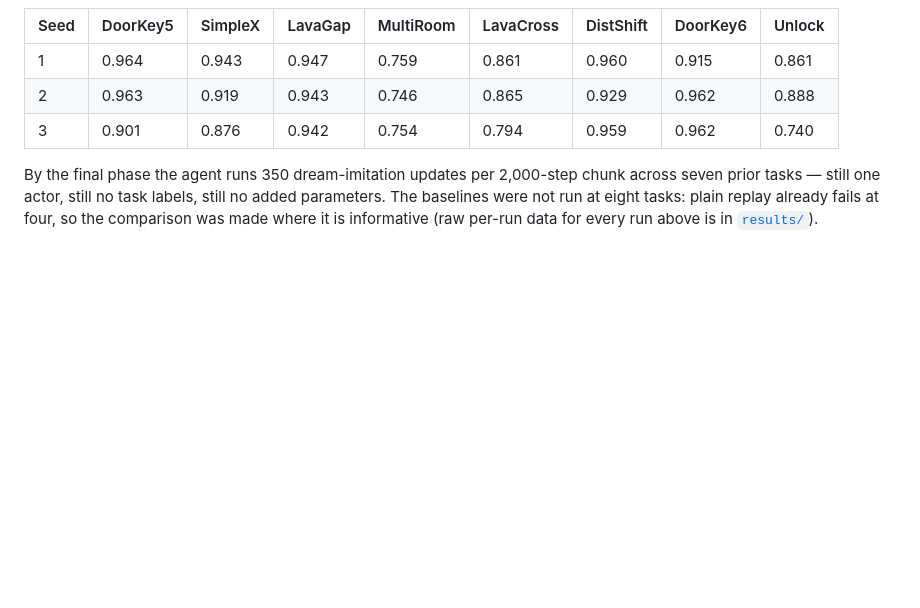
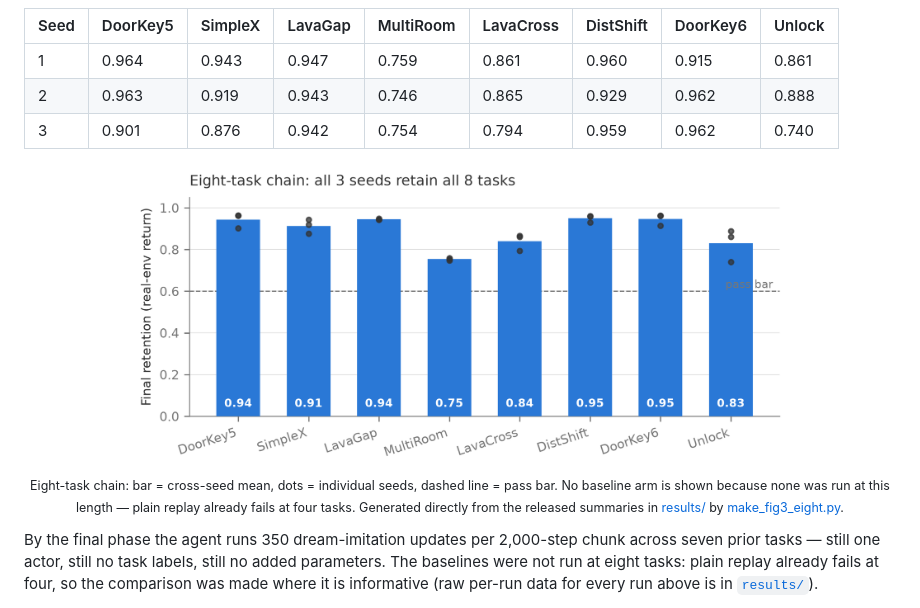
Before and after one commit to gurpnijjer/dream-rehearsal, a Markdown page: README.md, the part around the change. GitHub-like rendering; pictures changed too: paper/figs/fig3_eight_task.png (added); blank space fills up the shorter version.

Commit message:
add eight-task retention figure (generated from released summaries, per-seed points shown) + embed in README

```diff
--- a/README.md
+++ b/README.md
@@ -40,6 +40,15 @@ retention):
 | 1 | 0.964 | 0.943 | 0.947 | 0.759 | 0.861 | 0.960 | 0.915 | 0.861 |
 | 2 | 0.963 | 0.919 | 0.943 | 0.746 | 0.865 | 0.929 | 0.962 | 0.888 |
 | 3 | 0.901 | 0.876 | 0.942 | 0.754 | 0.794 | 0.959 | 0.962 | 0.740 |
+
+<p align="center">
+  <img src="paper/figs/fig3_eight_task.png" width="660"><br>
+  <sub>Eight-task chain: bar = cross-seed mean, dots = individual seeds, dashed line = pass
+  bar. No baseline arm is shown because none was run at this length — plain replay already
+  fails at four tasks. Generated directly from the released summaries in
+  <a href="results/">results/</a> by
+  <a href="paper/figs/make_fig3_eight.py">make_fig3_eight.py</a>.</sub>
+</p>
 
 By the final phase the agent runs 350 dream-imitation updates per 2,000-step chunk across
 seven prior tasks — still one actor, still no task labels, still no added parameters. The
```
Also changed, not shown: 2 other files.
